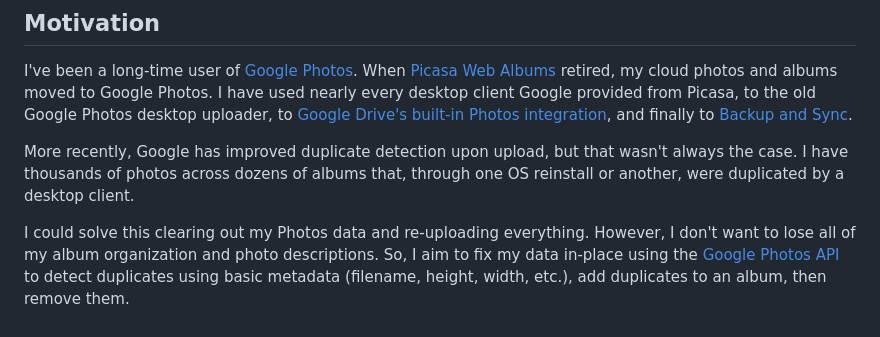
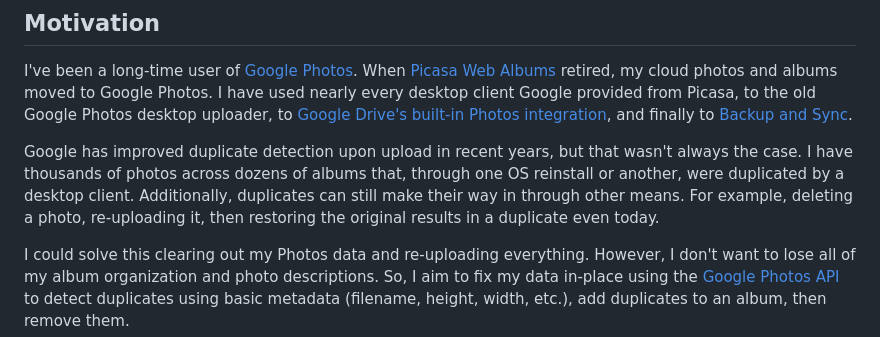
Before and after one commit to Dream528/google-photos-deduper, a Markdown page: README.md, the part around one of its changes. Drawn GitHub-style.

Commit message:
README update with delete/upload/restore dupes

```diff
--- a/README.md
+++ b/README.md
@@ -6,7 +6,7 @@ Personal project by [Mack Talcott](https://github.com/mtalcott).
 
 I've been a long-time user of [Google Photos](http://photos.google.com). When [Picasa Web Albums](https://picasa.google.com) retired, my cloud photos and albums moved to Google Photos. I have used nearly every desktop client Google provided from Picasa, to the old Google Photos desktop uploader, to [Google Drive's built-in Photos integration](https://www.blog.google/products/photos/simplifying-google-photos-and-google-drive/), and finally to [Backup and Sync](https://www.google.com/drive/download/backup-and-sync/).
 
-More recently, Google has improved duplicate detection upon upload, but that wasn't always the case. I have thousands of photos across dozens of albums that, through one OS reinstall or another, were duplicated by a desktop client.
+Google has improved duplicate detection upon upload in recent years, but that wasn't always the case. I have thousands of photos across dozens of albums that, through one OS reinstall or another, were duplicated by a desktop client. Additionally, duplicates can still make their way in through other means. For example, deleting a photo, re-uploading it, then restoring the original results in a duplicate even today.
 
 I could solve this clearing out my Photos data and re-uploading everything. However, I don't want to lose all of my album organization and photo descriptions. So, I aim to fix my data in-place using the [Google Photos API](https://developers.google.com/photos) to detect duplicates using basic metadata (filename, height, width, etc.), add duplicates to an album, then remove them.
 
```
Also changed, not shown: other parts of README.md (+3 -3 lines).
